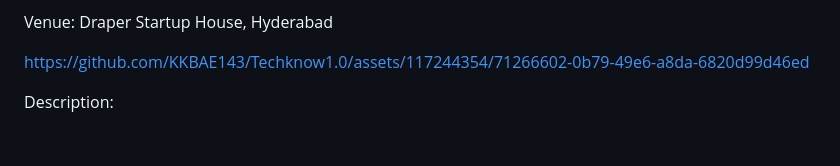
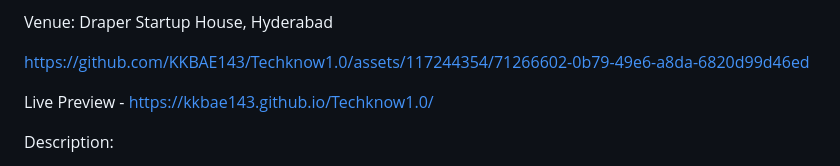
Before and after one commit to KKBAE143/Techknow1.0, a Markdown page: README.md, the part around the change. Drawn GitHub-style; blank space fills up the shorter version.

```diff
--- a/README.md
+++ b/README.md
@@ -13,6 +13,8 @@ Venue: Draper Startup House, Hyderabad
 
 
 https://github.com/KKBAE143/Techknow1.0/assets/117244354/71266602-0b79-49e6-a8da-6820d99d46ed
+
+Live Preview - https://kkbae143.github.io/Techknow1.0/
 
 Description:
 
```
